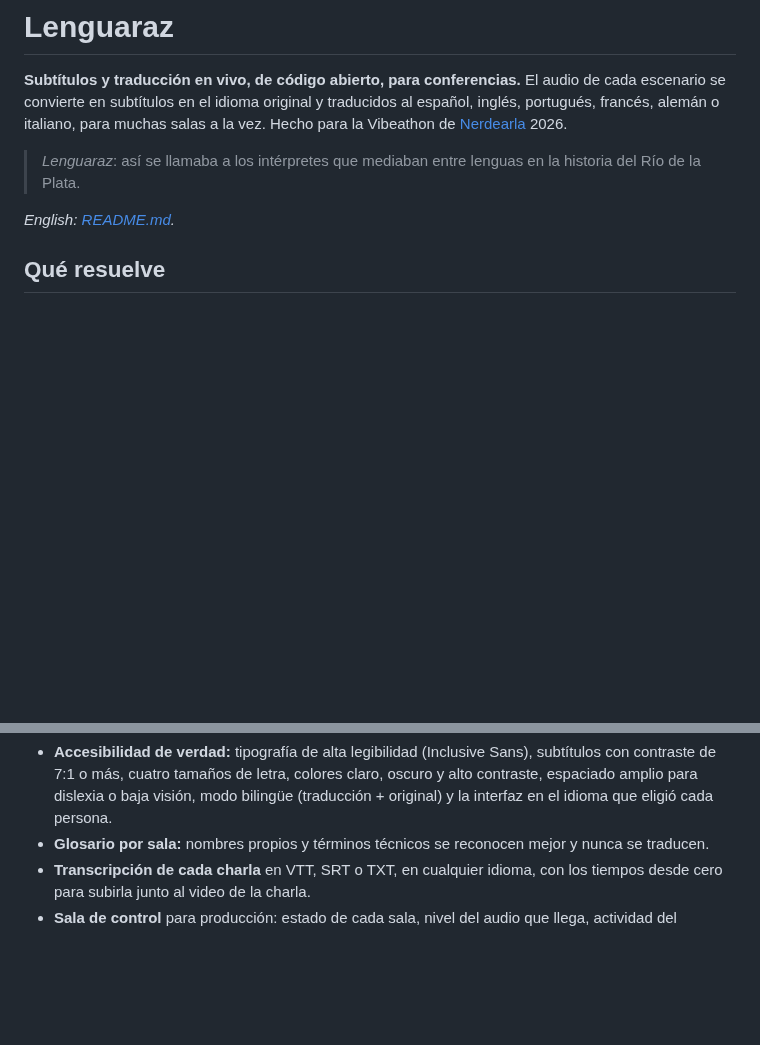
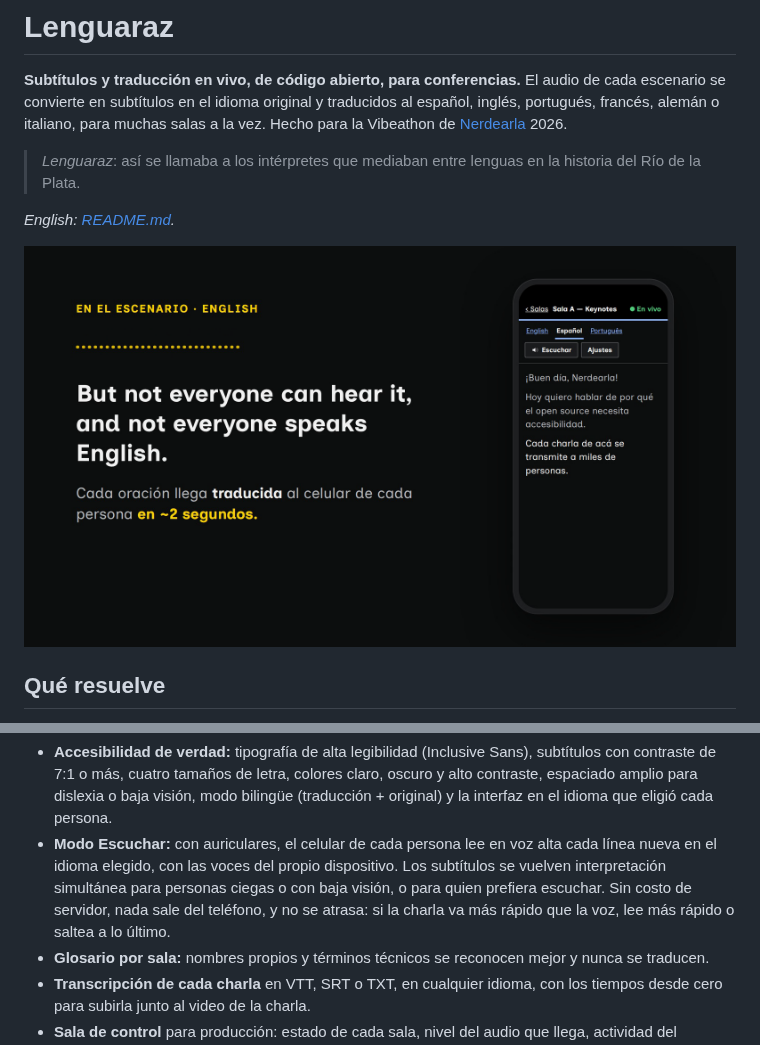
Before and after one commit to RchrdHndrcks/lenguaraz, a Markdown page: README.es.md, 2 parts joined by grey strips. Rendered like a GitHub page; pictures changed too: docs/screenshots/hero.png (added); blank space fills up the shorter version.

```diff
--- a/README.es.md
+++ b/README.es.md
@@ -10,6 +10,8 @@ Hecho para la Vibeathon de [Nerdearla](https://nerdear.la) 2026.
 > la historia del Río de la Plata.
 
 *English: [README.md](README.md).*
+
+![Una charla en inglés llega traducida al español a cada celular de la sala](docs/screenshots/hero.png)
 
 ## Qué resuelve
 
@@ -31,6 +33,12 @@ Hecho para la Vibeathon de [Nerdearla](https://nerdear.la) 2026.
   oscuro y alto contraste, espaciado amplio para dislexia o baja visión, modo
   bilingüe (traducción + original) y la interfaz en el idioma que eligió cada
   persona.
+- **Modo Escuchar:** con auriculares, el celular de cada persona lee en voz
+  alta cada línea nueva en el idioma elegido, con las voces del propio
+  dispositivo. Los subtítulos se vuelven interpretación simultánea para
+  personas ciegas o con baja visión, o para quien prefiera escuchar. Sin
+  costo de servidor, nada sale del teléfono, y no se atrasa: si la charla va
+  más rápido que la voz, lee más rápido o saltea a lo último.
 - **Glosario por sala:** nombres propios y términos técnicos se reconocen
   mejor y nunca se traducen.
 - **Transcripción de cada charla** en VTT, SRT o TXT, en cualquier idioma,
```
Also changed, not shown: README.md (+20 -0 lines), docs/screenshots/admin.png (added), docs/screenshots/phone.png (added), docs/screenshots/projector.png (added), 6 other files.
